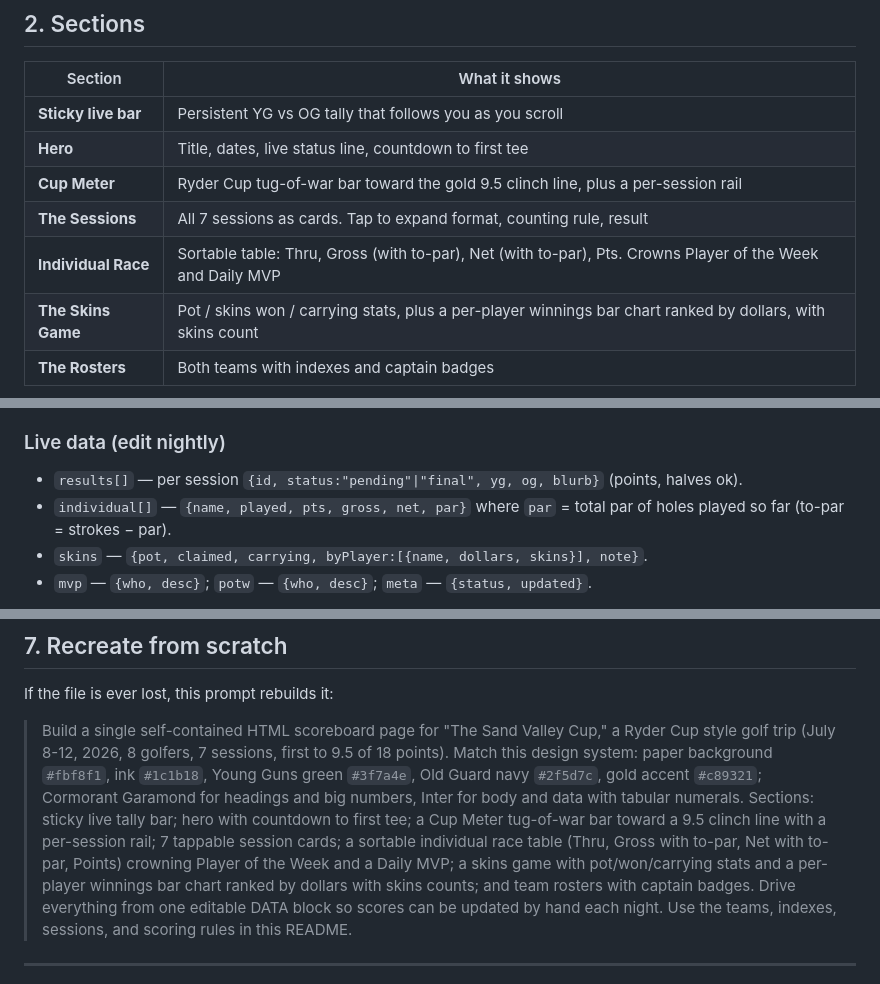
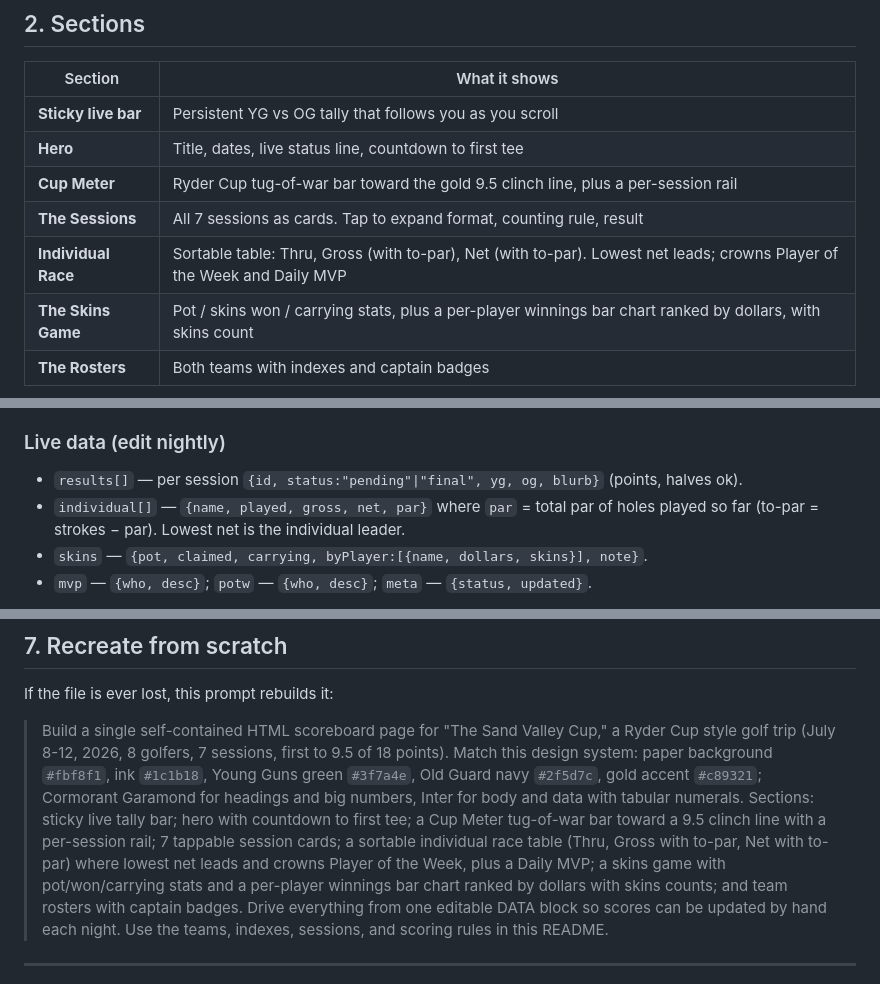
Before and after one commit to griff-haddad/sand-valley-2026, a Markdown page: scoreboard/README.md, 3 parts joined by grey strips. GitHub-like rendering.

Commit message:
Docs: individual race is net/gross only, no points column
Co-Authored-By: Claude Opus 4.8 <noreply@anthropic.com>

```diff
--- a/scoreboard/README.md
+++ b/scoreboard/README.md
@@ -38,7 +38,7 @@ button script, and the `DEMO` object.
 | **Hero** | Title, dates, live status line, countdown to first tee |
 | **Cup Meter** | Ryder Cup tug-of-war bar toward the gold 9.5 clinch line, plus a per-session rail |
 | **The Sessions** | All 7 sessions as cards. Tap to expand format, counting rule, result |
-| **Individual Race** | Sortable table: Thru, Gross (with to-par), Net (with to-par), Pts. Crowns Player of the Week and Daily MVP |
+| **Individual Race** | Sortable table: Thru, Gross (with to-par), Net (with to-par). Lowest net leads; crowns Player of the Week and Daily MVP |
 | **The Skins Game** | Pot / skins won / carrying stats, plus a per-player winnings bar chart ranked by dollars, with skins count |
 | **The Rosters** | Both teams with indexes and captain badges |
 
@@ -91,7 +91,7 @@ Course keys: `md` Mammoth Dunes, `lido` The Lido, `commons` The Commons (65%),
 
 ### Live data (edit nightly)
 - `results[]` — per session `{id, status:"pending"|"final", yg, og, blurb}` (points, halves ok).
-- `individual[]` — `{name, played, pts, gross, net, par}` where `par` = total par of holes played so far (to-par = strokes − par).
+- `individual[]` — `{name, played, gross, net, par}` where `par` = total par of holes played so far (to-par = strokes − par). Lowest net is the individual leader.
 - `skins` — `{pot, claimed, carrying, byPlayer:[{name, dollars, skins}], note}`.
 - `mvp` — `{who, desc}`; `potw` — `{who, desc}`; `meta` — `{status, updated}`.
 
@@ -144,8 +144,8 @@ If the file is ever lost, this prompt rebuilds it:
 > data with tabular numerals. Sections: sticky live tally bar; hero with countdown
 > to first tee; a Cup Meter tug-of-war bar toward a 9.5 clinch line with a
 > per-session rail; 7 tappable session cards; a sortable individual race table
-> (Thru, Gross with to-par, Net with to-par, Points) crowning Player of the Week
-> and a Daily MVP; a skins game with pot/won/carrying stats and a per-player
+> (Thru, Gross with to-par, Net with to-par) where lowest net leads and crowns
+> Player of the Week, plus a Daily MVP; a skins game with pot/won/carrying stats and a per-player
 > winnings bar chart ranked by dollars with skins counts; and team rosters with
 > captain badges. Drive everything from one editable DATA block so scores can be
 > updated by hand each night. Use the teams, indexes, sessions, and scoring rules
```
